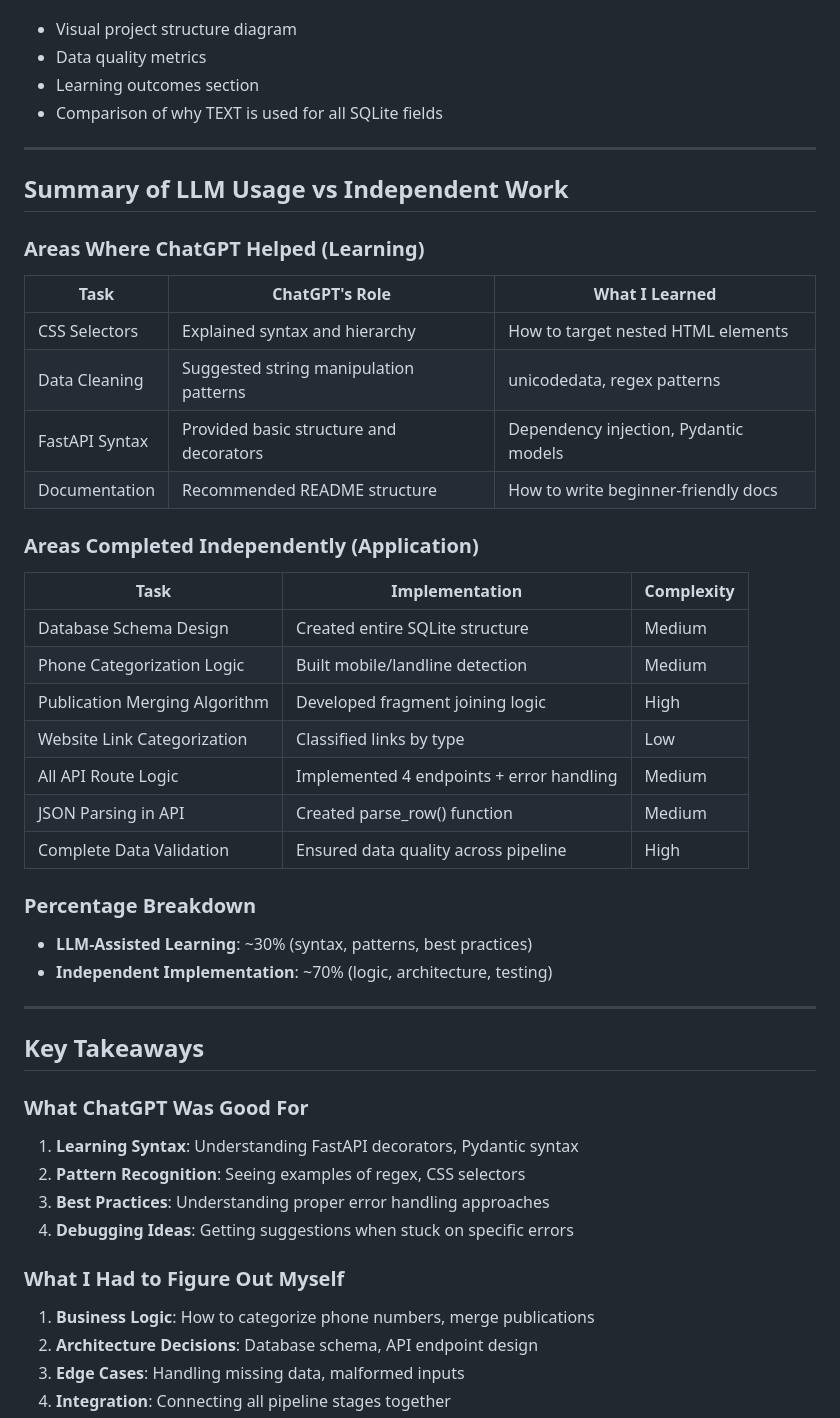
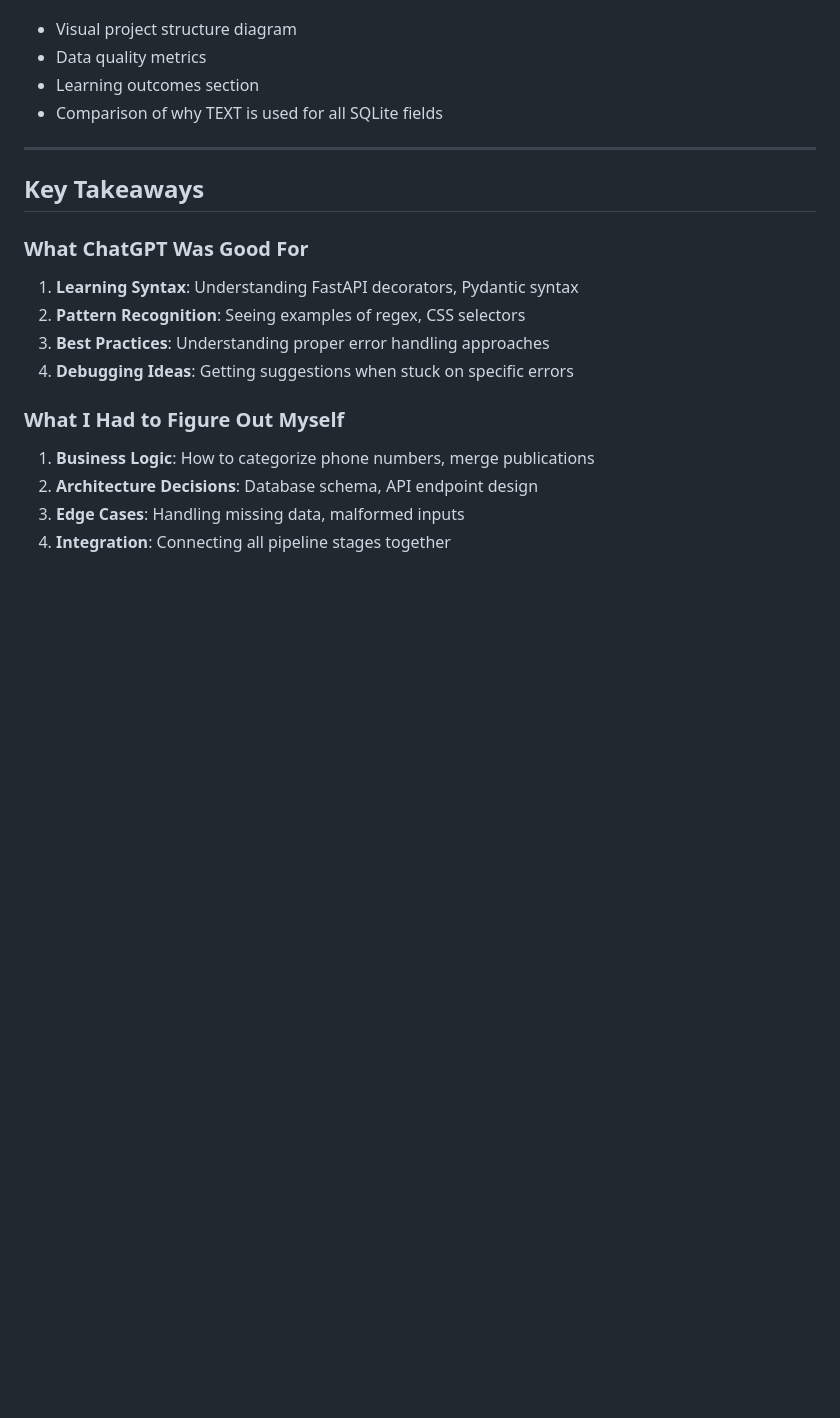
Before and after one commit to Manya123-web/BigDataProject, a Markdown page: logs/llm_usage.md, the part around one of its changes. Drawn GitHub-style; blank space fills up the shorter version.

```diff
--- a/logs/llm_usage.md
+++ b/logs/llm_usage.md
@@ -433,36 +433,6 @@ I took the structural guidance and created:
 
 ---
 
-## Summary of LLM Usage vs Independent Work
-
-### Areas Where ChatGPT Helped (Learning)
-
-| Task | ChatGPT's Role | What I Learned |
-|------|----------------|----------------|
-| CSS Selectors | Explained syntax and hierarchy | How to target nested HTML elements |
-| Data Cleaning | Suggested string manipulation patterns | unicodedata, regex patterns |
-| FastAPI Syntax | Provided basic structure and decorators | Dependency injection, Pydantic models |
-| Documentation | Recommended README structure | How to write beginner-friendly docs |
-
-### Areas Completed Independently (Application)
-
-| Task | Implementation | Complexity |
-|------|---------------|------------|
-| Database Schema Design | Created entire SQLite structure | Medium |
-| Phone Categorization Logic | Built mobile/landline detection | Medium |
-| Publication Merging Algorithm | Developed fragment joining logic | High |
-| Website Link Categorization | Classified links by type | Low |
-| All API Route Logic | Implemented 4 endpoints + error handling | Medium |
-| JSON Parsing in API | Created parse_row() function | Medium |
-| Complete Data Validation | Ensured data quality across pipeline | High |
-
-### Percentage Breakdown
-
-- **LLM-Assisted Learning**: ~30% (syntax, patterns, best practices)
-- **Independent Implementation**: ~70% (logic, architecture, testing)
-
----
-
 ## Key Takeaways
 
 ### What ChatGPT Was Good For
```
Also changed, not shown: other parts of logs/llm_usage.md (+0 -34 lines), README.md (+0 -12 lines).
